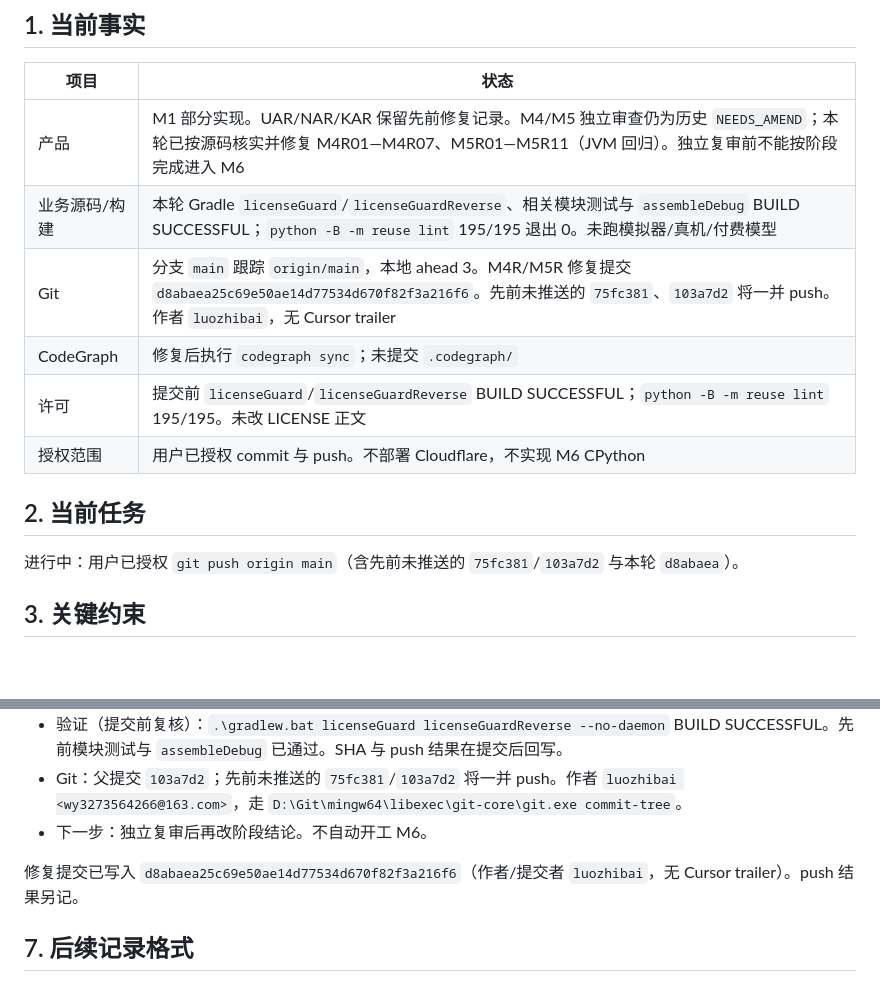
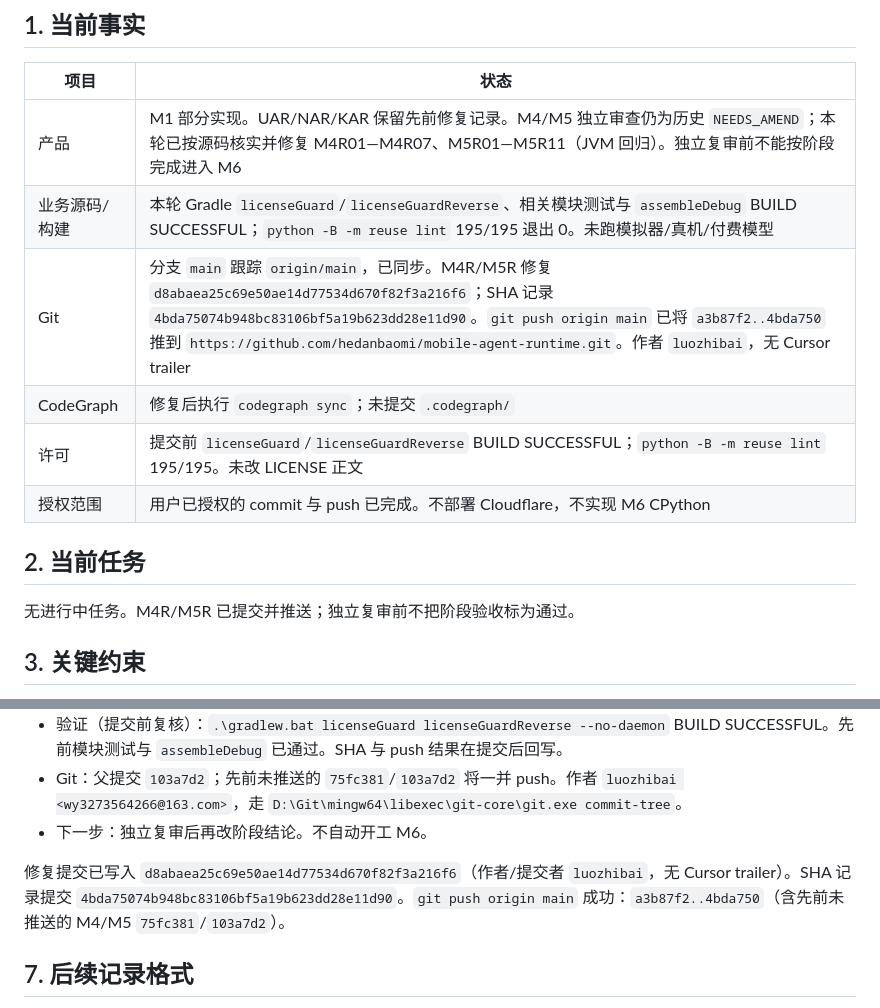
Before and after one commit to hedanbaomi/mobile-agent-runtime, a Markdown page: HANDOFF.md, 2 parts joined by grey strips. GitHub-like rendering; blank space fills up the shorter version.

Commit message:
Record that the M4R/M5R fix was pushed to origin/main.

```diff
--- a/HANDOFF.md
+++ b/HANDOFF.md
@@ -13,14 +13,14 @@
 | --- | --- |
 | 产品 | M1 部分实现。UAR/NAR/KAR 保留先前修复记录。M4/M5 独立审查仍为历史 `NEEDS_AMEND`；本轮已按源码核实并修复 M4R01—M4R07、M5R01—M5R11（JVM 回归）。独立复审前不能按阶段完成进入 M6 |
 | 业务源码/构建 | 本轮 Gradle `licenseGuard`/`licenseGuardReverse`、相关模块测试与 `assembleDebug` BUILD SUCCESSFUL；`python -B -m reuse lint` 195/195 退出 0。未跑模拟器/真机/付费模型 |
-| Git | 分支 `main` 跟踪 `origin/main`，本地 ahead 3。M4R/M5R 修复提交 `d8abaea25c69e50ae14d77534d670f82f3a216f6`。先前未推送的 `75fc381`、`103a7d2` 将一并 push。作者 `luozhibai`，无 Cursor trailer |
+| Git | 分支 `main` 跟踪 `origin/main`，已同步。M4R/M5R 修复 `d8abaea25c69e50ae14d77534d670f82f3a216f6`；SHA 记录 `4bda75074b948bc83106bf5a19b623dd28e11d90`。`git push origin main` 已将 `a3b87f2..4bda750` 推到 `https://github.com/hedanbaomi/mobile-agent-runtime.git`。作者 `luozhibai`，无 Cursor trailer |
 | CodeGraph | 修复后执行 `codegraph sync`；未提交 `.codegraph/` |
 | 许可 | 提交前 `licenseGuard`/`licenseGuardReverse` BUILD SUCCESSFUL；`python -B -m reuse lint` 195/195。未改 LICENSE 正文 |
-| 授权范围 | 用户已授权 commit 与 push。不部署 Cloudflare，不实现 M6 CPython |
+| 授权范围 | 用户已授权的 commit 与 push 已完成。不部署 Cloudflare，不实现 M6 CPython |
 
 ## 2. 当前任务
 
-进行中：用户已授权 `git push origin main`（含先前未推送的 `75fc381`/`103a7d2` 与本轮 `d8abaea`）。
+无进行中任务。M4R/M5R 已提交并推送；独立复审前不把阶段验收标为通过。
 
 ## 3. 关键约束
 
@@ -385,7 +385,7 @@ U02 的横屏、IME、大字号、触控、对比度、焦点及实际字体回
 - Git：父提交 `103a7d2`；先前未推送的 `75fc381`/`103a7d2` 将一并 push。作者 `luozhibai <wy3273564266@163.com>`，走 `D:\Git\mingw64\libexec\git-core\git.exe commit-tree`。
 - 下一步：独立复审后再改阶段结论。不自动开工 M6。
 
-修复提交已写入 `d8abaea25c69e50ae14d77534d670f82f3a216f6`（作者/提交者 `luozhibai`，无 Cursor trailer）。push 结果另记。
+修复提交已写入 `d8abaea25c69e50ae14d77534d670f82f3a216f6`（作者/提交者 `luozhibai`，无 Cursor trailer）。SHA 记录提交 `4bda75074b948bc83106bf5a19b623dd28e11d90`。`git push origin main` 成功：`a3b87f2..4bda750`（含先前未推送的 M4/M5 `75fc381`/`103a7d2`）。
 
 ## 7. 后续记录格式
 
```
Also changed, not shown: other parts of HANDOFF.md (+1 -1 lines).
